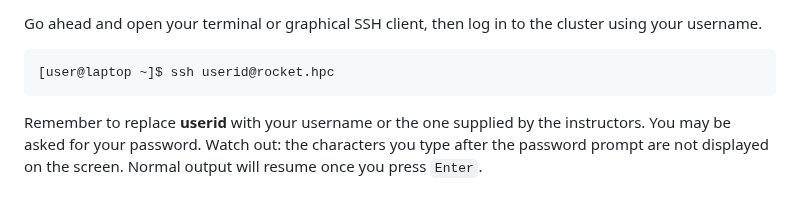
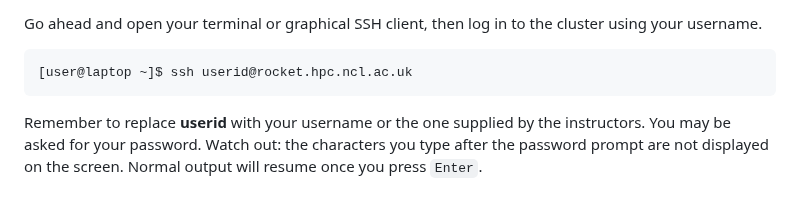
Before and after one commit to NclRSE-Training/hpc-intro-rocket, a Markdown page: episodes/20-cluster.md, the part around the change. Drawn GitHub-style.

````diff
--- a/episodes/20-cluster.md
+++ b/episodes/20-cluster.md
@@ -52,7 +52,7 @@ Go ahead and open your terminal or graphical SSH client, then log in to the
 cluster using your username.
 
 ```bash
-[user@laptop ~]$ ssh userid@rocket.hpc
+[user@laptop ~]$ ssh userid@rocket.hpc.ncl.ac.uk
 ```
 
 Remember to replace **userid** with your username or the one
````
